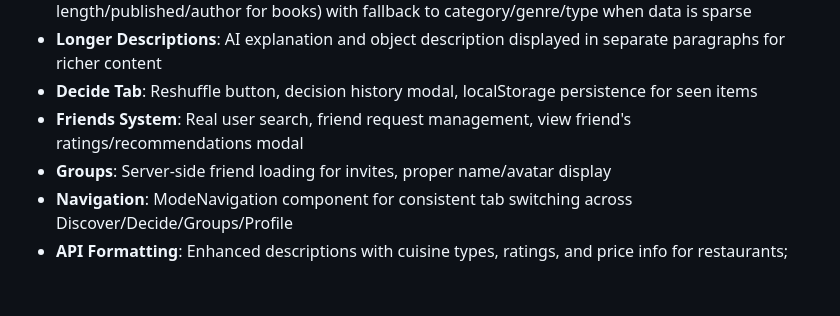
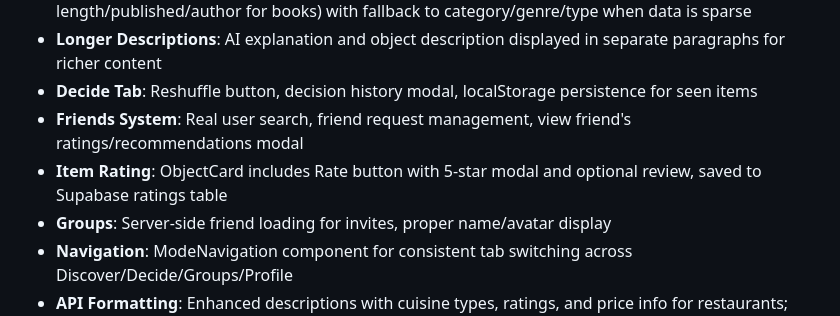
Before and after one commit to raghavked/lmk, a Markdown page: replit.md, the part around the change. Drawn GitHub-style; blank space fills up the shorter version.

Commit message:
Update documentation to include details on the item rating feature
Add documentation for the ObjectCard rating feature, including the 5-star modal, optional review, and Supabase integration.

Replit-Commit-Author: Agent
Replit-Commit-Session-Id: edaec9ca-28e1-4785-bcc9-2485f3f97b9a
Replit-Commit-Checkpoint-Type: full_checkpoint
Replit-Commit-Event-Id: 11686806-7fb9-4ec4-b260-fedd8e40294d
Replit-Commit-Screenshot-Url: https://storage.googleapis.com/screenshot-production-us-central1/6e0df1e5-2908-4c73-8a4c-a5e12f6fda83/edaec9ca-28e1-4785-bcc9-2485f3f97b9a/DCeDm4J
Replit-Helium-Checkpoint-Created: true

```diff
--- a/replit.md
+++ b/replit.md
@@ -50,6 +50,7 @@ Preferred communication style: Simple, everyday language.
 - **Longer Descriptions**: AI explanation and object description displayed in separate paragraphs for richer content
 - **Decide Tab**: Reshuffle button, decision history modal, localStorage persistence for seen items
 - **Friends System**: Real user search, friend request management, view friend's ratings/recommendations modal
+- **Item Rating**: ObjectCard includes Rate button with 5-star modal and optional review, saved to Supabase ratings table
 - **Groups**: Server-side friend loading for invites, proper name/avatar display
 - **Navigation**: ModeNavigation component for consistent tab switching across Discover/Decide/Groups/Profile
 - **API Formatting**: Enhanced descriptions with cuisine types, ratings, and price info for restaurants; genre/year info for movies/TV
```
